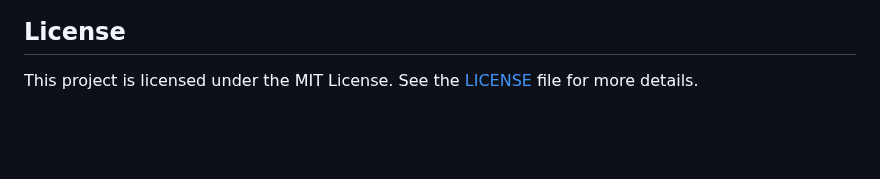
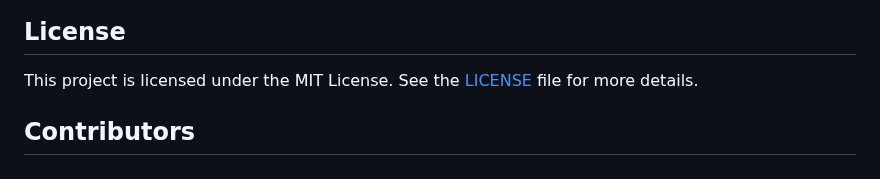
Before and after one commit to VigneshDevHub/CampX, a Markdown page: README.md, the part around the change. Rendered like a GitHub page; blank space fills up the shorter version.

Commit message:
Update README with contributors

```diff
--- a/README.md
+++ b/README.md
@@ -79,3 +79,4 @@ By participating in this project, you agree to abide by our Code of Conduct.
 
 ## License
 This project is licensed under the MIT License. See the [LICENSE](LICENSE) file for more details.
+## Contributors
```
